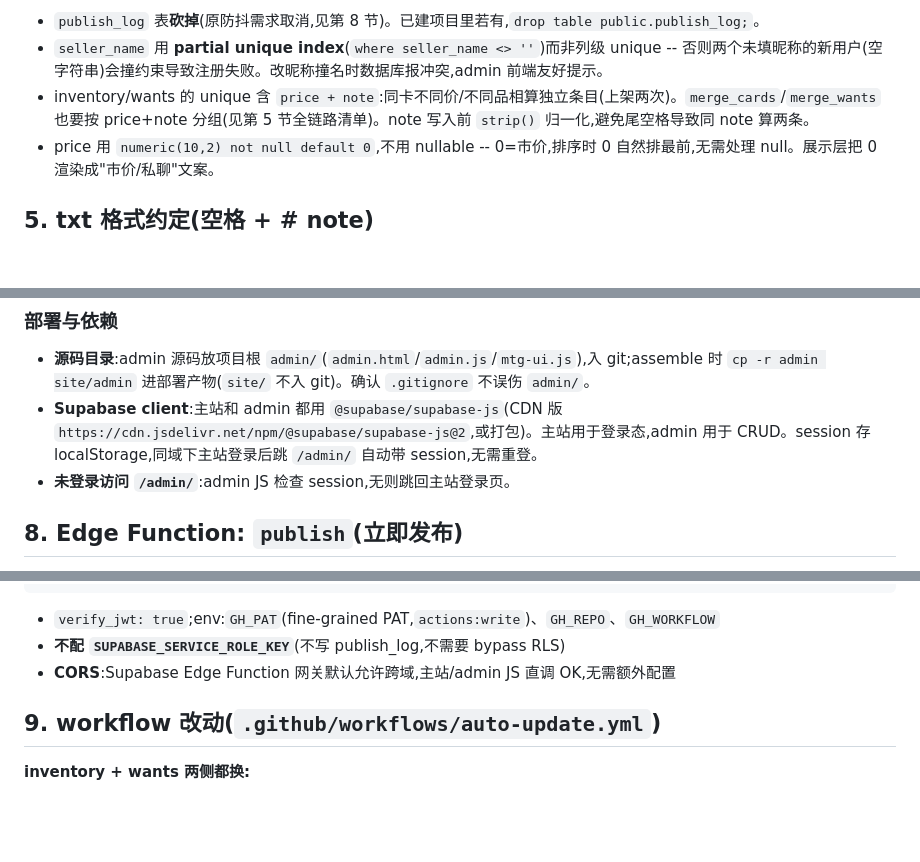
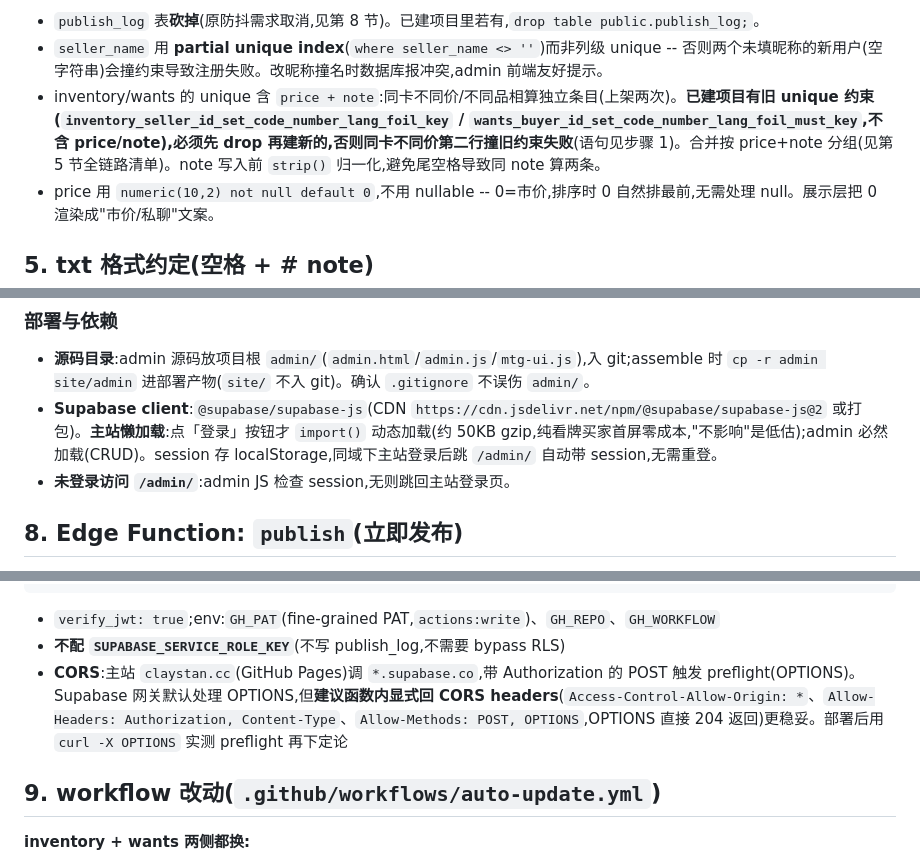
Before and after one commit to ClayStan404/mtg-showcase, a Markdown page: SUPABASE_MIGRATION_PLAN.md, 3 parts joined by grey strips. GitHub-like rendering; blank space fills up the shorter version.

```diff
--- a/SUPABASE_MIGRATION_PLAN.md
+++ b/SUPABASE_MIGRATION_PLAN.md
@@ -149,7 +149,7 @@ create policy "wants delete own" on public.wants for delete using (auth.uid() =
 **关键决策**:
 - `publish_log` 表**砍掉**(原防抖需求取消,见第 8 节)。已建项目里若有,`drop table public.publish_log;`。
 - `seller_name` 用 **partial unique index**(`where seller_name <> ''`)而非列级 unique -- 否则两个未填昵称的新用户(空字符串)会撞约束导致注册失败。改昵称撞名时数据库报冲突,admin 前端友好提示。
-- inventory/wants 的 unique 含 `price + note`:同卡不同价/不同品相算独立条目(上架两次)。`merge_cards`/`merge_wants` 也要按 price+note 分组(见第 5 节全链路清单)。note 写入前 `strip()` 归一化,避免尾空格导致同 note 算两条。
+- inventory/wants 的 unique 含 `price + note`:同卡不同价/不同品相算独立条目(上架两次)。**已建项目有旧 unique 约束(`inventory_seller_id_set_code_number_lang_foil_key` / `wants_buyer_id_set_code_number_lang_foil_must_key`,不含 price/note),必须先 drop 再建新的,否则同卡不同价第二行撞旧约束失败**(语句见步骤 1)。合并按 price+note 分组(见第 5 节全链路清单)。note 写入前 `strip()` 归一化,避免尾空格导致同 note 算两条。
 - price 用 `numeric(10,2) not null default 0`,不用 nullable -- 0=市价,排序时 0 自然排最前,无需处理 null。展示层把 0 渲染成"市价/私聊"文案。
 
 ## 5. txt 格式约定(空格 + # note)
@@ -309,7 +311,7 @@ admin 列表图 URL 取 cards.json 的 `image.normal`(和主站同一份 URL) ->
 
 ### 部署与依赖
 - **源码目录**:admin 源码放项目根 `admin/`(`admin.html`/`admin.js`/`mtg-ui.js`),入 git;assemble 时 `cp -r admin site/admin` 进部署产物(`site/` 不入 git)。确认 `.gitignore` 不误伤 `admin/`。
-- **Supabase client**:主站和 admin 都用 `@supabase/supabase-js`(CDN 版 `https://cdn.jsdelivr.net/npm/@supabase/supabase-js@2`,或打包)。主站用于登录态,admin 用于 CRUD。session 存 localStorage,同域下主站登录后跳 `/admin/` 自动带 session,无需重登。
+- **Supabase client**:`@supabase/supabase-js`(CDN `https://cdn.jsdelivr.net/npm/@supabase/supabase-js@2` 或打包)。**主站懒加载**:点「登录」按钮才 `import()` 动态加载(约 50KB gzip,纯看牌买家首屏零成本,"不影响"是低估);admin 必然加载(CRUD)。session 存 localStorage,同域下主站登录后跳 `/admin/` 自动带 session,无需重登。
 - **未登录访问 `/admin/`**:admin JS 检查 session,无则跳回主站登录页。
 
 ## 8. Edge Function: `publish`(立即发布)
@@ -341,7 +343,7 @@ Deno.serve(async (req) => {
 
 - `verify_jwt: true`;env:`GH_PAT`(fine-grained PAT,`actions:write`)、`GH_REPO`、`GH_WORKFLOW`
 - **不配 `SUPABASE_SERVICE_ROLE_KEY`**(不写 publish_log,不需要 bypass RLS)
-- **CORS**:Supabase Edge Function 网关默认允许跨域,主站/admin JS 直调 OK,无需额外配置
+- **CORS**:主站 `claystan.cc`(GitHub Pages)调 `*.supabase.co`,带 Authorization 的 POST 触发 preflight(OPTIONS)。Supabase 网关默认处理 OPTIONS,但**建议函数内显式回 CORS headers**(`Access-Control-Allow-Origin: *`、`Allow-Headers: Authorization, Content-Type`、`Allow-Methods: POST, OPTIONS`,OPTIONS 直接 204 返回)更稳妥。部署后用 `curl -X OPTIONS` 实测 preflight 再下定论
 
 ## 9. workflow 改动(`.github/workflows/auto-update.yml`)
 
```
Also changed, not shown: other parts of SUPABASE_MIGRATION_PLAN.md (+19 -10 lines).
